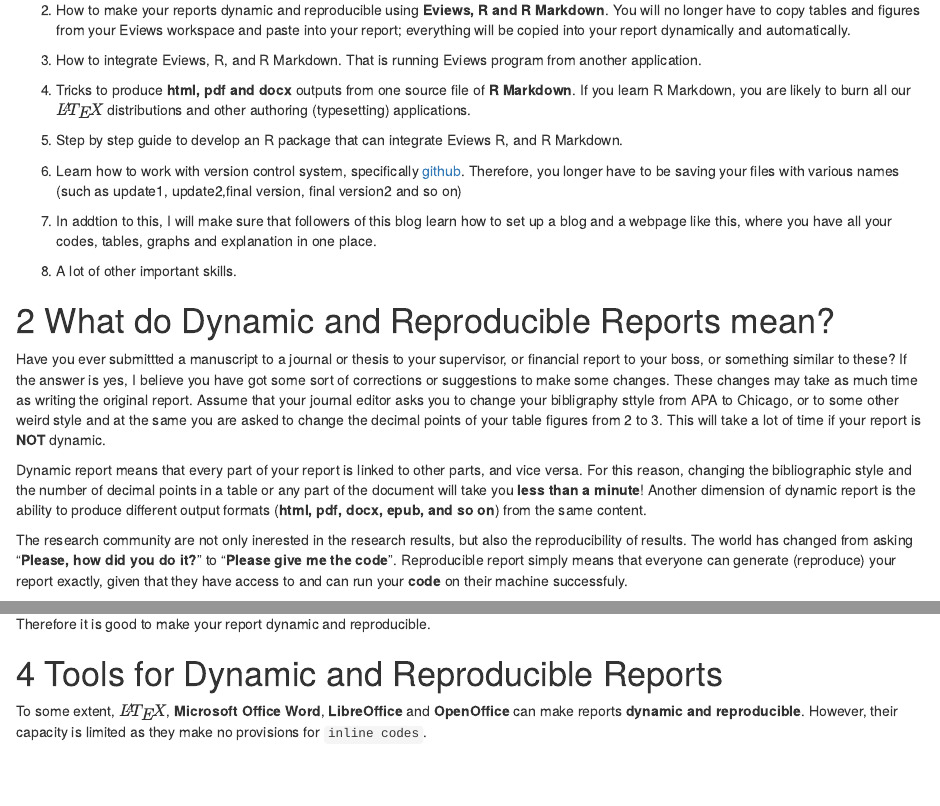
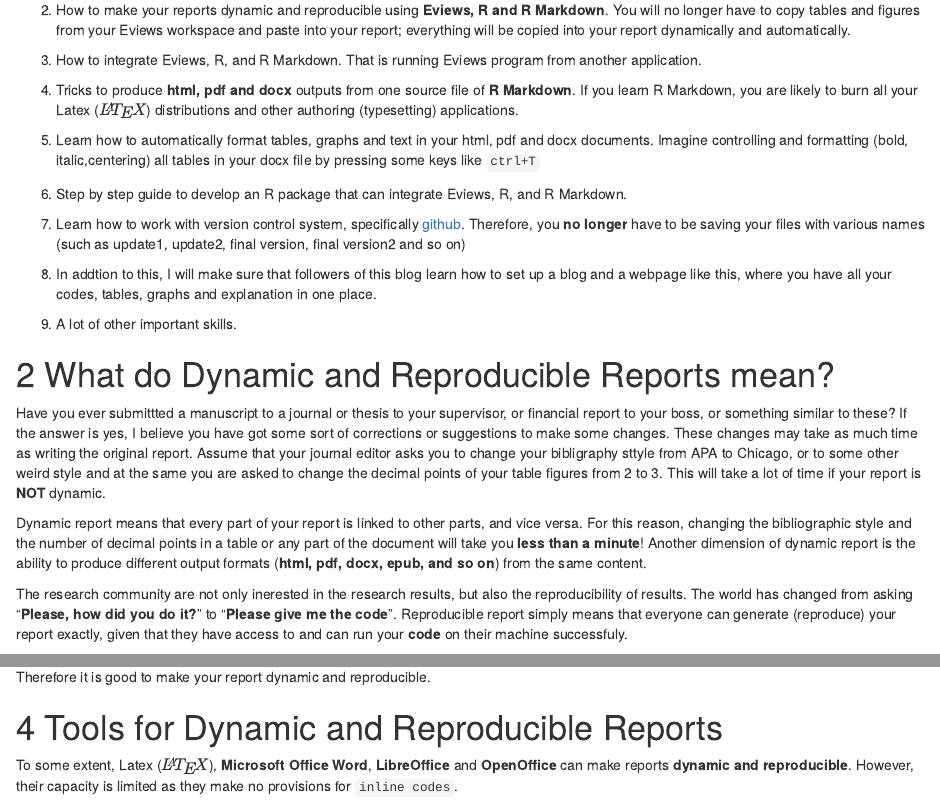
Before and after one commit to sagirumati/sagirumati.github.io, an R Markdown document (Introduction/index.Rmd): the page in a window 1100 px wide, from 430 px down, and a second part further down, joined at a grey line. Rendered offline with R 4.5, knitr and Pandoc, with nearby package versions; some code elsewhere in the file could not run offline.

Commit message:
change LATEX to inline math

```diff
--- a/Introduction/index.Rmd
+++ b/Introduction/index.Rmd
@@ -46,11 +46,13 @@ If you follow __this blog__, I will walk you through the following:
 
 1. How to integrate Eviews, R, and R Markdown. That is running Eviews program from another application.
 
-1. Tricks to produce __html, pdf and docx__ outputs from one source file of __R Markdown__. If you learn R Markdown, you are likely to burn all our \(\LaTeX\) distributions and other authoring (typesetting) applications.
+1. Tricks to produce __html, pdf and docx__ outputs from one source file of __R Markdown__. If you learn R Markdown, you are likely to burn all your Latex  ($\LaTeX$) distributions and other authoring (typesetting) applications.
 
-1. Step by step guide to develop an R package that can integrate Eviews R, and R Markdown.
+1. Learn how to automatically format tables, graphs and text in your html, pdf and docx documents. Imagine controlling and formatting (bold, italic,centering) all tables in your docx file by pressing some keys like `ctrl+T`
 
-1. Learn how to work with version control system, specifically [github](https://www.github.com). Therefore, you longer have to be saving your files with various names (such as update1, update2,final version, final version2 and so on)
+1. Step by step guide to develop an R package that can integrate Eviews, R, and R Markdown.
+
+1. Learn how to work with version control system, specifically [github](https://www.github.com). Therefore, you __no longer__ have to be saving your files with various names (such as update1, update2, final version, final version2 and so on)
 
 1. In addtion to this, I will make sure that followers of this blog learn how to set up a blog and a webpage like this, where you have all your codes, tables, graphs and explanation in one place.
 
@@ -157,7 +159,7 @@ Therefore it is good to make your report dynamic and reproducible.
 
 # Tools for Dynamic and Reproducible Reports
 
-To some extent, \(\LaTeX\),  __Microsoft Office Word__, __LibreOffice__ and  __OpenOffice__ can make reports __dynamic and reproducible__. However, their capacity is limited as they make no provisions for `inline codes`.
+To some extent, Latex ($\LaTeX$),  __Microsoft Office Word__, __LibreOffice__ and  __OpenOffice__ can make reports __dynamic and reproducible__. However, their capacity is limited as they make no provisions for `inline codes`.
 
 Other tools of dynamic and reproducible reports include SASDown by _Statistical Analysis Software_ ([SAS](https://www.sas.com)), _Stata Markdown_ introduced in [Stata](https://www.stata.com) 16. The limitations of these tools include inability to work (communicate) with other programming languages or statistical softwares. For example, Stata cannot work in tandem with SAS or C++ to make dynamic and reproducible reports, and the reverse is true.
 
```
Also changed, not shown: Introduction/index.html, Introduction/index.Rmd (8 more changed lines).
